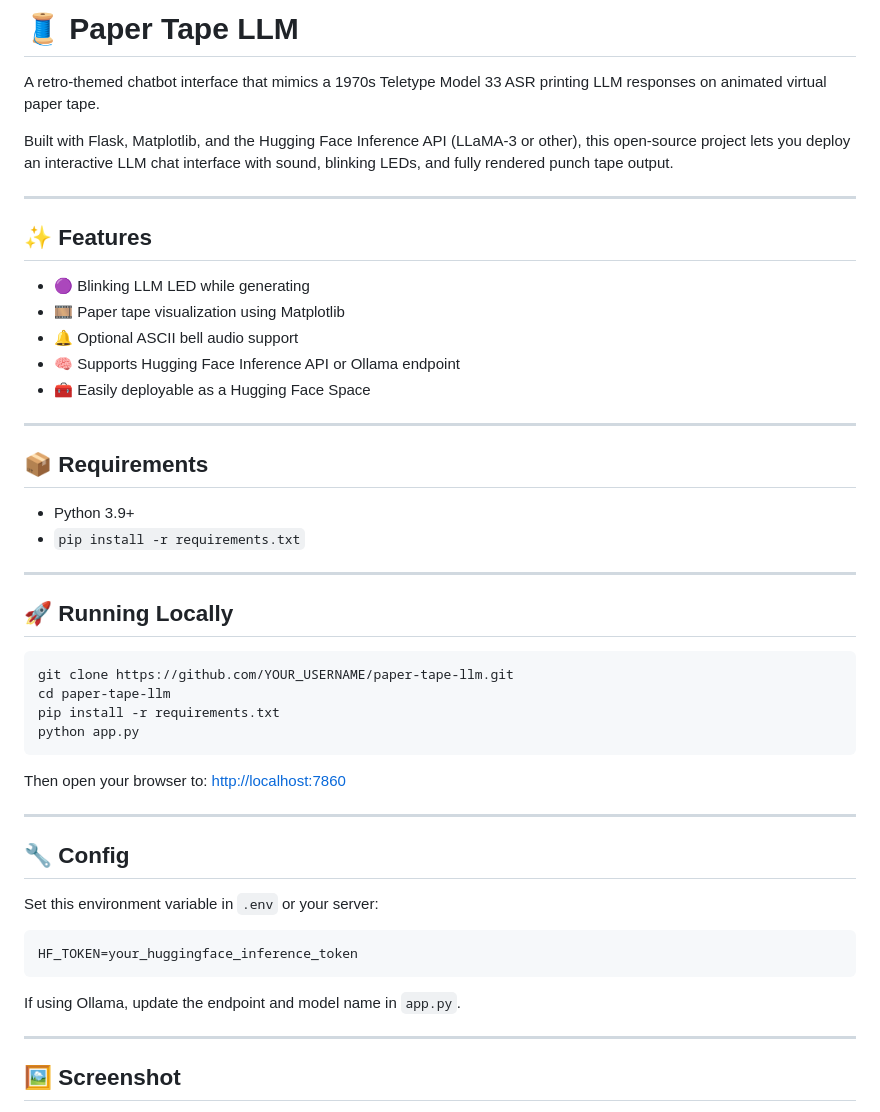
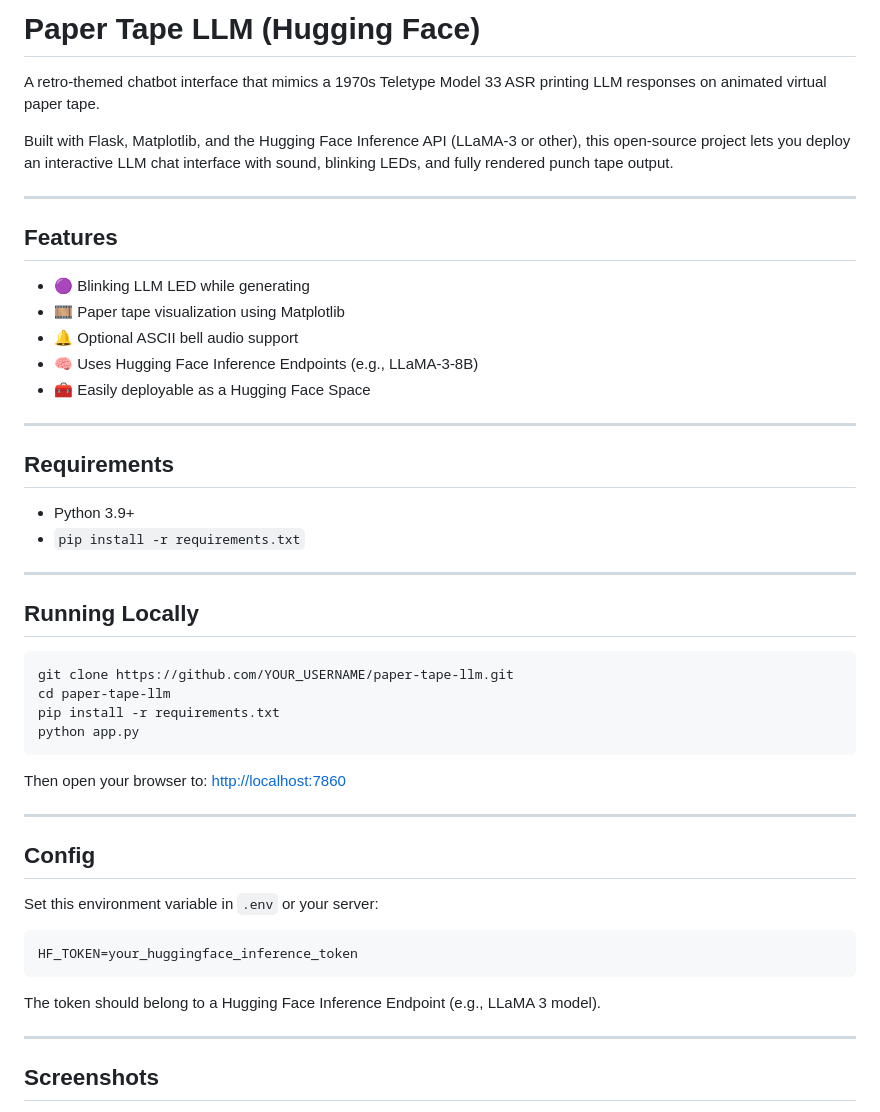
Before and after one commit to m15-ai/Paper-Tape-LLM-Hugging-Face-Space, a Markdown page: README.md, the part around the change printed below. GitHub-like rendering.

````diff
--- a/README.md
+++ b/README.md
@@ -1,4 +1,4 @@
-# 🧵 Paper Tape LLM
+# Paper Tape LLM (Hugging Face)
 
 A retro-themed chatbot interface that mimics a 1970s Teletype Model 33 ASR printing LLM responses on animated virtual paper tape.
 
@@ -6,24 +6,24 @@ Built with Flask, Matplotlib, and the Hugging Face Inference API (LLaMA-3 or oth
 
 ---
 
-## ✨ Features
+## Features
 
 - 🟣 Blinking LLM LED while generating
 - 🎞 Paper tape visualization using Matplotlib
 - 🔔 Optional ASCII bell audio support
-- 🧠 Supports Hugging Face Inference API or Ollama endpoint
+- 🧠 Uses Hugging Face Inference Endpoints (e.g., LLaMA-3-8B)
 - 🧰 Easily deployable as a Hugging Face Space
 
 ---
 
-## 📦 Requirements
+## Requirements
 
 - Python 3.9+
 - `pip install -r requirements.txt`
 
 ---
 
-## 🚀 Running Locally
+## Running Locally
 
 ```bash
 git clone https://github.com/YOUR_USERNAME/paper-tape-llm.git
@@ -36,7 +36,7 @@ Then open your browser to: [http://localhost:7860](http://localhost:7860)
 
 ---
 
-## 🔧 Config
+## Config
 
 Set this environment variable in `.env` or your server:
 
@@ -44,9 +44,9 @@ Set this environment variable in `.env` or your server:
 HF_TOKEN=your_huggingface_inference_token
 ```
 
-If using Ollama, update the endpoint and model name in `app.py`.
+The token should belong to a Hugging Face Inference Endpoint (e.g., LLaMA 3 model).
 
 ---
 
-## 🖼 Screenshot
+## Screenshots
 
````
Also changed, not shown: other parts of README.md (+6 -1 lines), docs/MITS-boot-loader.jpg (added), docs/papertape.jpg (added).
